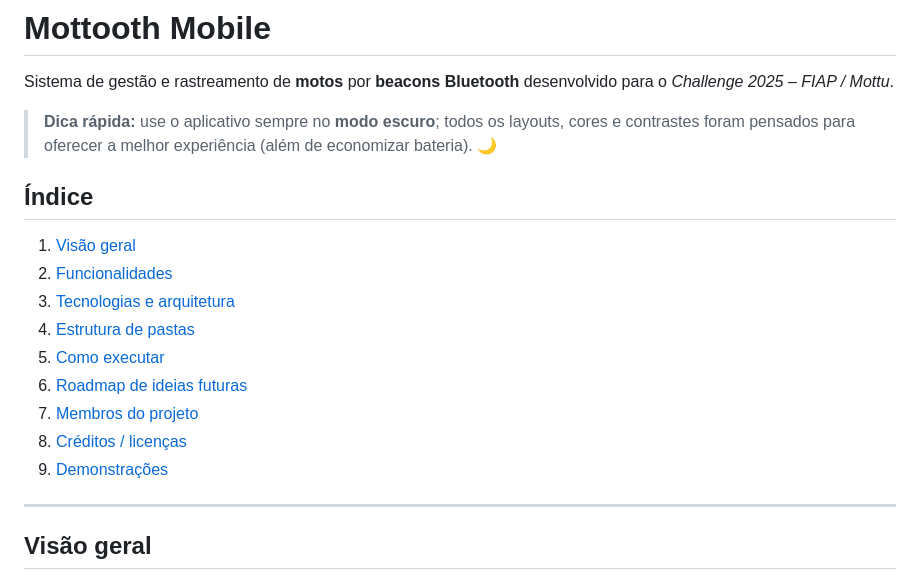
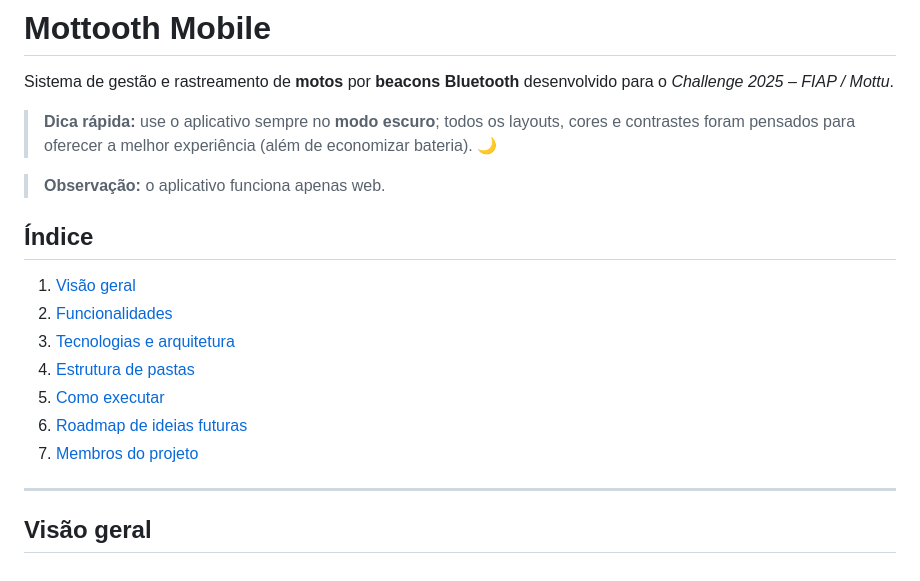
Before and after one commit to Challengue-Mobile/Mobile, a Markdown page: README.md, the part around the change. Rendered like a GitHub page.

```diff
--- a/README.md
+++ b/README.md
@@ -3,6 +3,8 @@
 Sistema de gestão e rastreamento de **motos** por **beacons Bluetooth** desenvolvido para o *Challenge 2025 – FIAP / Mottu*.
 
 > **Dica rápida:** use o aplicativo sempre no **modo escuro**; todos os layouts, cores e contrastes foram pensados para oferecer a melhor experiência (além de economizar bateria). 🌙
+
+> **Observação:** o aplicativo funciona apenas web.
 
 ## Índice
 1. [Visão geral](#visão-geral)
@@ -12,8 +14,6 @@ Sistema de gestão e rastreamento de **motos** por **beacons Bluetooth** desenvo
 5. [Como executar](#como-executar)
 6. [Roadmap de ideias futuras](#roadmap-de-ideias-futuras)
 7. [Membros do projeto](#membros-do-projeto)
-8. [Créditos / licenças](#créditos--licenças)
-9. [Demonstrações](#demonstrações)
 
 ---
 
```
